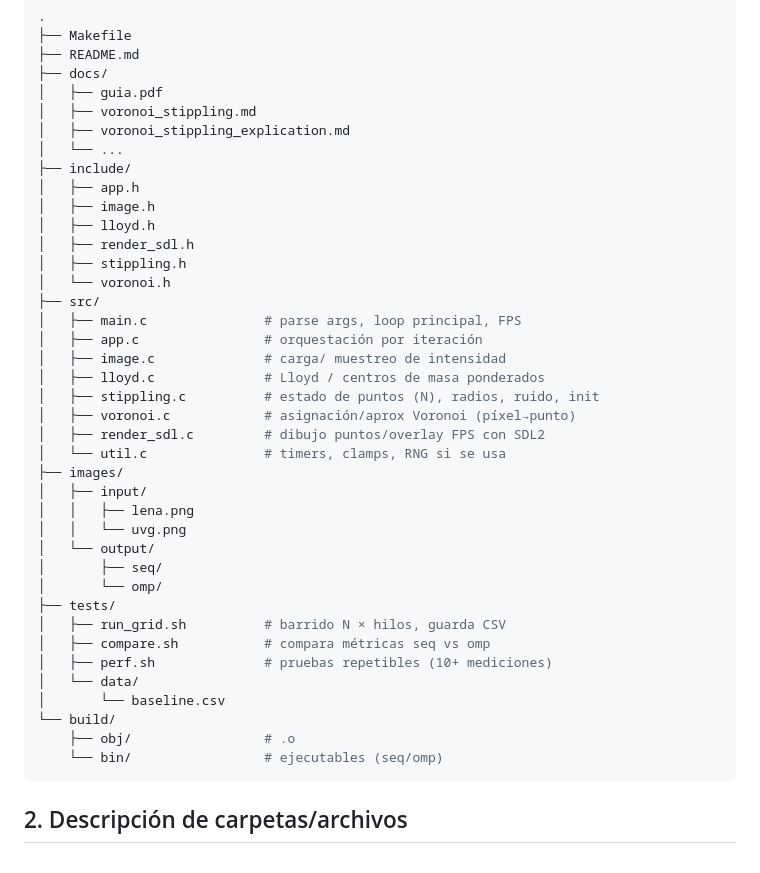
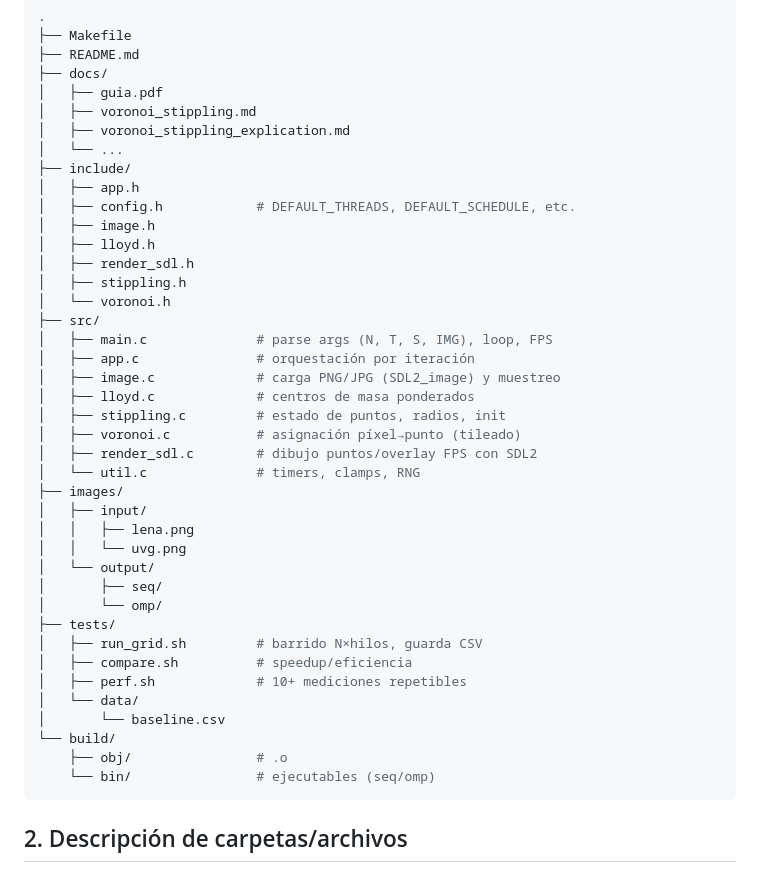
Before and after one commit to Gerax5/Paralela_P1, a Markdown page: docs/todo.md, the part around the change. Drawn GitHub-style.

Commit message:
feat: cambio de documentación estructura

````diff
--- a/docs/todo.md
+++ b/docs/todo.md
@@ -13,20 +13,21 @@
 │   └── ...
 ├── include/
 │   ├── app.h
+│   ├── config.h            # DEFAULT_THREADS, DEFAULT_SCHEDULE, etc.
 │   ├── image.h
 │   ├── lloyd.h
 │   ├── render_sdl.h
 │   ├── stippling.h
 │   └── voronoi.h
 ├── src/
-│   ├── main.c               # parse args, loop principal, FPS
-│   ├── app.c                # orquestación por iteración
-│   ├── image.c              # carga/ muestreo de intensidad
-│   ├── lloyd.c              # Lloyd / centros de masa ponderados
-│   ├── stippling.c          # estado de puntos (N), radios, ruido, init
-│   ├── voronoi.c            # asignación/aprox Voronoi (píxel→punto)
-│   ├── render_sdl.c         # dibujo puntos/overlay FPS con SDL2
-│   └── util.c               # timers, clamps, RNG si se usa
+│   ├── main.c              # parse args (N, T, S, IMG), loop, FPS
+│   ├── app.c               # orquestación por iteración
+│   ├── image.c             # carga PNG/JPG (SDL2_image) y muestreo
+│   ├── lloyd.c             # centros de masa ponderados
+│   ├── stippling.c         # estado de puntos, radios, init
+│   ├── voronoi.c           # asignación píxel→punto (tileado)
+│   ├── render_sdl.c        # dibujo puntos/overlay FPS con SDL2
+│   └── util.c              # timers, clamps, RNG
 ├── images/
 │   ├── input/
 │   │   ├── lena.png
@@ -35,14 +36,14 @@
 │       ├── seq/
 │       └── omp/
 ├── tests/
-│   ├── run_grid.sh          # barrido N × hilos, guarda CSV
-│   ├── compare.sh           # compara métricas seq vs omp
-│   ├── perf.sh              # pruebas repetibles (10+ mediciones)
+│   ├── run_grid.sh         # barrido N×hilos, guarda CSV
+│   ├── compare.sh          # speedup/eficiencia
+│   ├── perf.sh             # 10+ mediciones repetibles
 │   └── data/
 │       └── baseline.csv
 └── build/
-    ├── obj/                 # .o
-    └── bin/                 # ejecutables (seq/omp)
+    ├── obj/                # .o
+    └── bin/                # ejecutables (seq/omp)
 ```
 
 ## 2. Descripción de carpetas/archivos
````
